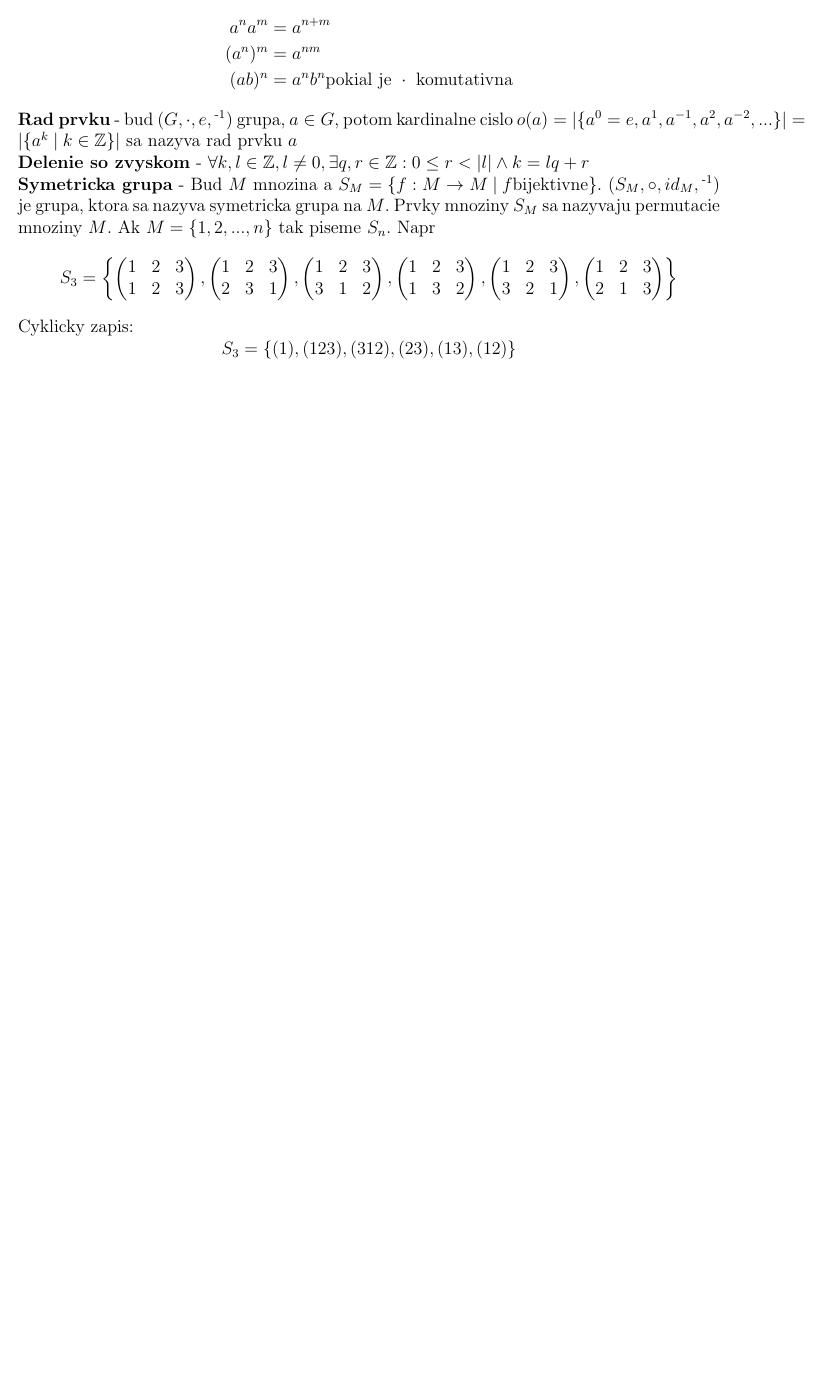
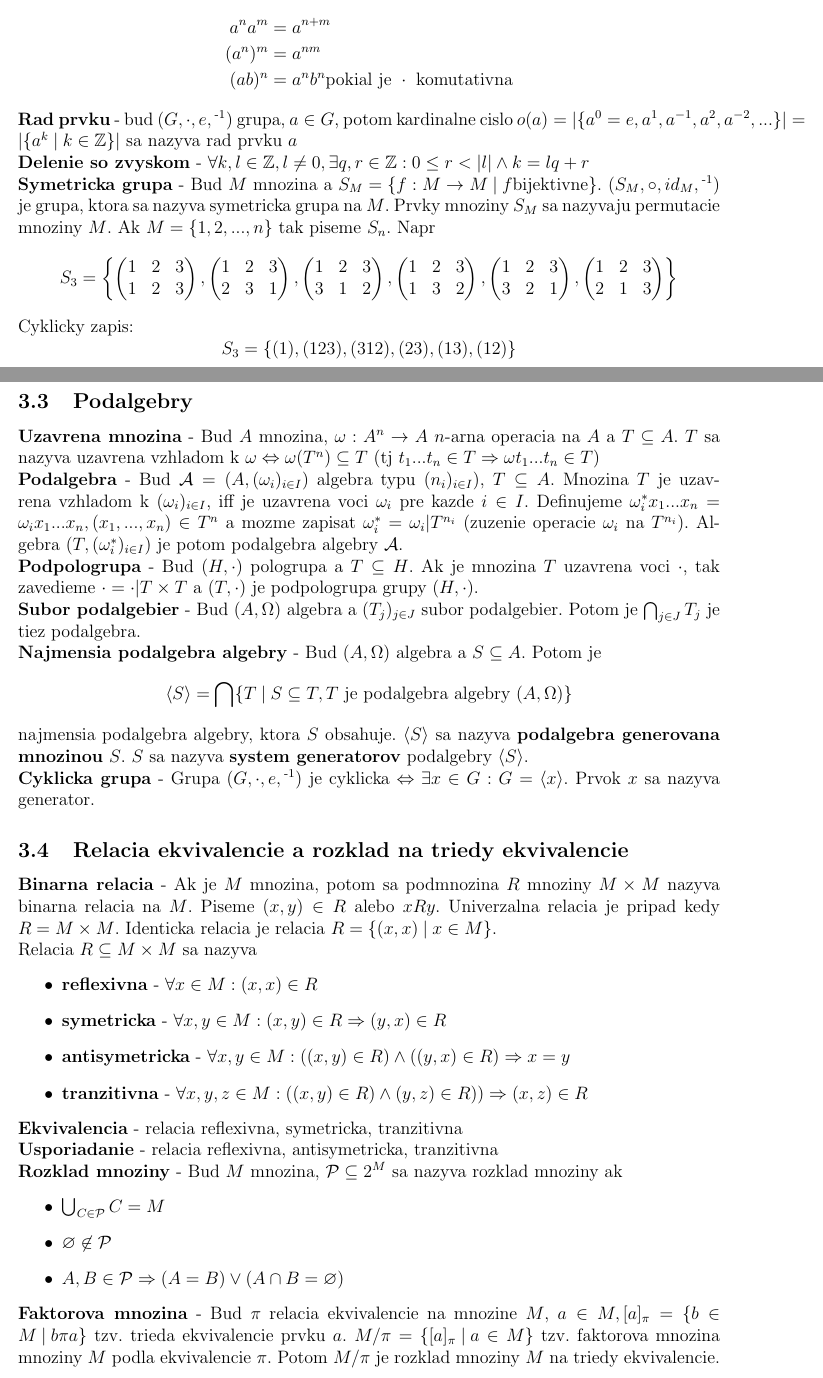
Before and after one commit to metthal/FIT-notes, a LaTeX document (mat.tex): part of page 10 of 10 before the commit and two parts of pages 10 and 11 of 12 after it, the two joined at a grey line, cut so that both start at the same text, the shorter picture padded with empty space. Compiled offline with pdfLaTeX.

Commit message:
[MAT] Dalsi MAT

```diff
--- a/mat.tex
+++ b/mat.tex
@@ -554,3 +554,57 @@ Cyklicky zapis:
 \begin{equation*}
 	S_{3} = \{ (1), (123), (312), (23), (13), (12) \}
 \end{equation*}
+\subsection{Podalgebry}
+\textbf{Uzavrena mnozina} - Bud $A$ mnozina, $\omega: A^{n} \to A$ $n$-arna operacia na $A$ a $T \subseteq A$.
+$T$ sa nazyva uzavrena vzhladom k $\omega \Leftrightarrow \omega(T^{n}) \subseteq T$
+(tj $t_{1}...t_{n} \in T \Rightarrow \omega t_{1}...t_{n} \in T$)
+
+\textbf{Podalgebra} - Bud $\mathcal{A} = (A,(\omega_{i})_{i \in I})$ algebra typu $(n_{i})_{i \in I})$, $T \subseteq A$.
+Mnozina $T$ je uzavrena vzhladom k $(\omega_{i})_{i \in I}$, iff je uzavrena voci $\omega_{i}$ pre kazde $i \in I$.
+Definujeme $\omega^{*}_{i}x_{1}...x_{n} = \omega_{i}x_{1}...x_{n}, (x_{1},...,x_{n}) \in T^{n}$ a mozme zapisat
+$\omega^{*}_{i} = \omega_{i} \vert T^{n_{i}}$ (zuzenie operacie $\omega_{i}$ na $T^{n_{i}}$).
+Algebra $(T,(\omega^{*}_{i})_{i \in I})$ je potom podalgebra algebry $\mathcal{A}$.
+
+\textbf{Podpologrupa} - Bud $(H,\cdot)$ pologrupa a $T \subseteq H$. Ak je mnozina $T$ uzavrena voci $\cdot$,
+tak zavedieme $\cdot = \cdot|T\times T$ a $(T,\cdot)$ je podpologrupa grupy $(H,\cdot)$.
+
+\textbf{Subor podalgebier} - Bud $(A, \Omega)$ algebra a $(T_{j})_{j \in J}$ subor podalgebier. Potom je
+$\bigcap_{j \in J} T_{j}$ je tiez podalgebra.
+
+\textbf{Najmensia podalgebra algebry} - Bud $(A, \Omega)$ algebra a $S \subseteq A$. Potom je
+\begin{equation*}
+	\langle S \rangle = \bigcap\{T \pipesep S \subseteq T, T\text{ je podalgebra algebry }(A, \Omega)\}
+\end{equation*}
+najmensia podalgebra algebry, ktora $S$ obsahuje. $\langle S \rangle$ sa nazyva \textbf{podalgebra generovana mnozinou}
+$S$. $S$ sa nazyva \textbf{system generatorov} podalgebry $\langle S \rangle$.
+
+\textbf{Cyklicka grupa} - Grupa $(G,\cdot,e,\textsuperscript{-1})$ je cyklicka $\Leftrightarrow \exists x \in G: G = \langle x \rangle$.
+Prvok $x$ sa nazyva generator.
+
+\subsection{Relacia ekvivalencie a rozklad na triedy ekvivalencie}
+\textbf{Binarna relacia} - Ak je $M$ mnozina, potom sa podmnozina $R$ mnoziny $M \times M$ nazyva
+binarna relacia na $M$. Piseme $(x,y) \in R$ alebo $xRy$. Univerzalna relacia je pripad kedy
+$R = M \times M$. Identicka relacia je relacia $R = \{(x,x) \pipesep x \in M\}$.
+
+Relacia $R \subseteq M \times M$ sa nazyva
+\begin{itemize}
+	\item \textbf{reflexivna} - $\forall x \in M: (x,x) \in R$
+	\item \textbf{symetricka} - $\forall x,y \in M: (x,y) \in R \Rightarrow (y,x) \in R$
+	\item \textbf{antisymetricka} - $\forall x,y \in M: ((x,y) \in R) \land ((y,x) \in R) \Rightarrow x = y$
+	\item \textbf{tranzitivna} - $\forall x,y,z \in M: ((x,y) \in R) \land (y,z) \in R)) \Rightarrow (x,z) \in R$
+\end{itemize}
+
+\textbf{Ekvivalencia} - relacia reflexivna, symetricka, tranzitivna
+
+\textbf{Usporiadanie} - relacia reflexivna, antisymetricka, tranzitivna
+
+\textbf{Rozklad mnoziny} - Bud $M$ mnozina, $\mathcal{P} \subseteq 2^{M}$ sa nazyva rozklad mnoziny ak
+\begin{itemize}
+	\item $\bigcup_{C \in \mathcal{P}} C = M$
+	\item $\varnothing \not\in \mathcal{P}$
+	\item $A,B \in \mathcal{P} \Rightarrow (A = B) \lor (A \cap B = \varnothing)$
+\end{itemize}
+
+\textbf{Faktorova mnozina} - Bud $\pi$ relacia ekvivalencie na mnozine $M$, $a \in M, [a]_{\pi} = \{b \in M \pipesep b\pi a\}$
+tzv. trieda ekvivalencie prvku $a$. $M/\pi = \{[a]_{\pi} \pipesep a \in M\}$ tzv. faktorova mnozina mnoziny $M$ podla ekvivalencie
+$\pi$. Potom $M/\pi$ je rozklad mnoziny $M$ na triedy ekvivalencie.
```
Also changed, not shown: mat.tex (32 more changed lines).
